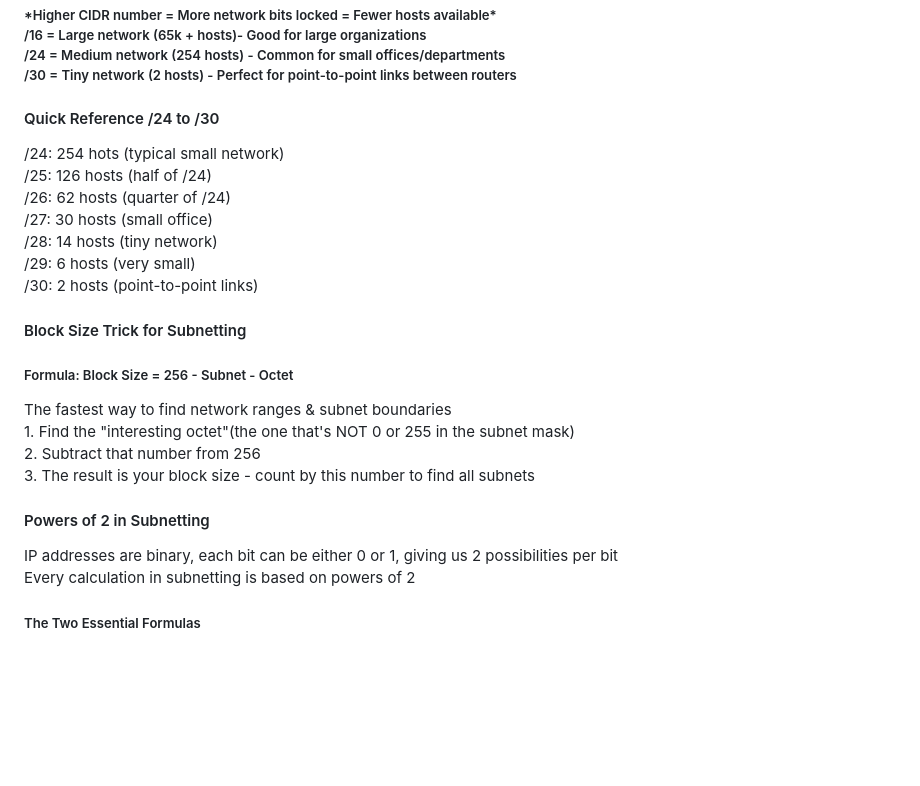
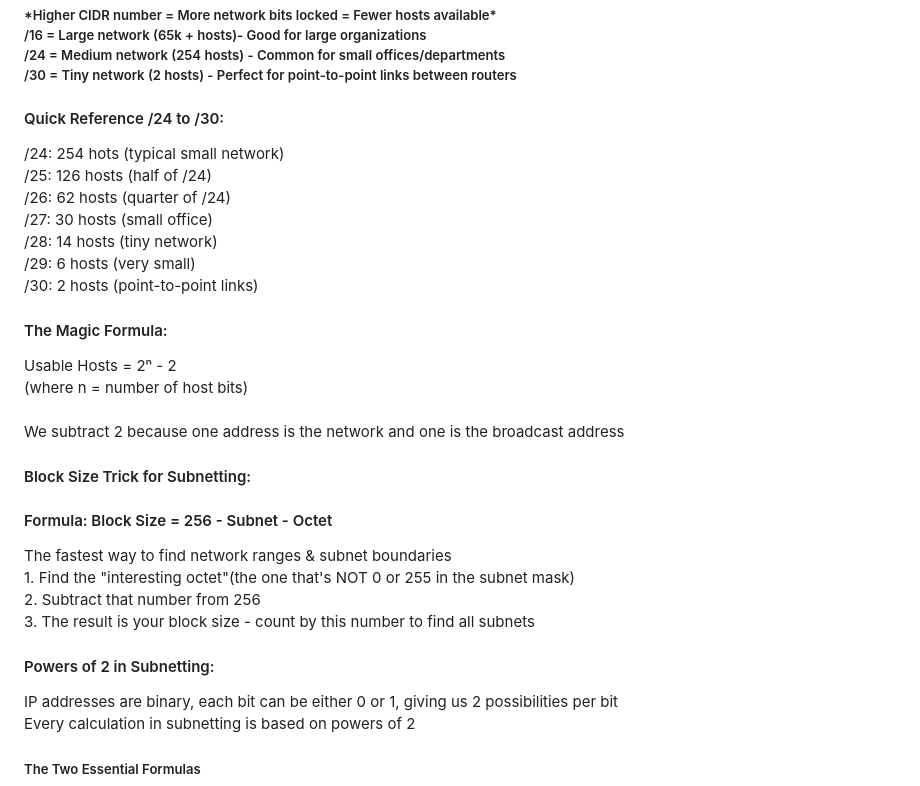
Before and after one commit to Zachc0des/Zachc0des-Portfolio, a Markdown page: Networking Study Guide.md, the part around one of its changes. Drawn GitHub-style; blank space fills up the shorter version.

Commit message:
Update subnetting section for clarity and formatting

```diff
--- a/Networking Study Guide.md
+++ b/Networking Study Guide.md
@@ -299,7 +299,7 @@ Higher number + more network bits = fewer hosts
 /30 = Tiny network (2 hosts) - Perfect for point-to-point links between routers
 </h5>
 
-<h4>Quick Reference /24 to /30</h4>
+<h4>Quick Reference /24 to /30:</h4>
 <p>
 /24: 254 hots (typical small network)<br>
 /25: 126 hosts (half of /24)<br>
@@ -310,9 +310,17 @@ Higher number + more network bits = fewer hosts
 /30: 2 hosts (point-to-point links)
 </p>
 
-<h4>Block Size Trick for Subnetting</h4>
+<h4>The Magic Formula:</h4>
+<p>
+  Usable Hosts = 2ⁿ - 2<br>
+  (where n = number of host bits)<br><br>
+  We subtract 2 because one address is the network and one is the broadcast address
+</p>
 
-<h5> Formula: Block Size = 256 - Subnet - Octet</h5>
+
+<h4>Block Size Trick for Subnetting:</h4>
+
+<h4> Formula: Block Size = 256 - Subnet - Octet</h4>
 
 <p>
   The fastest way to find network ranges & subnet boundaries<br>
@@ -323,7 +331,7 @@ Higher number + more network bits = fewer hosts
 
 
 
-<h4>Powers of 2 in Subnetting</h4>
+<h4>Powers of 2 in Subnetting:</h4>
 <p>IP addresses are binary, each bit can be  either 0 or 1, giving us 2 possibilities per bit<br>
 Every calculation in subnetting is based on powers of 2
 <h5> The Two Essential Formulas</h5>
```
Also changed, not shown: other parts of Networking Study Guide.md (+0 -2 lines).
